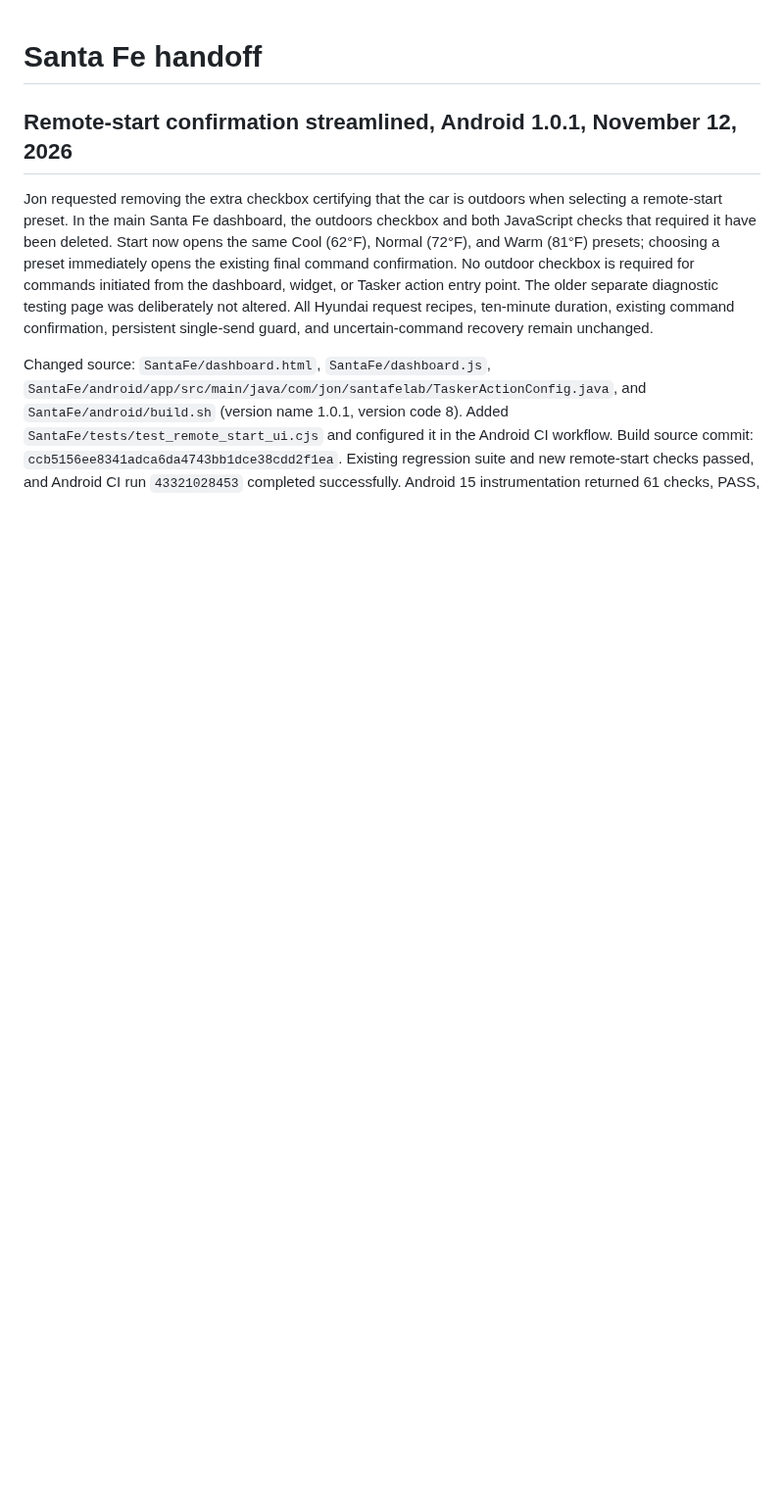
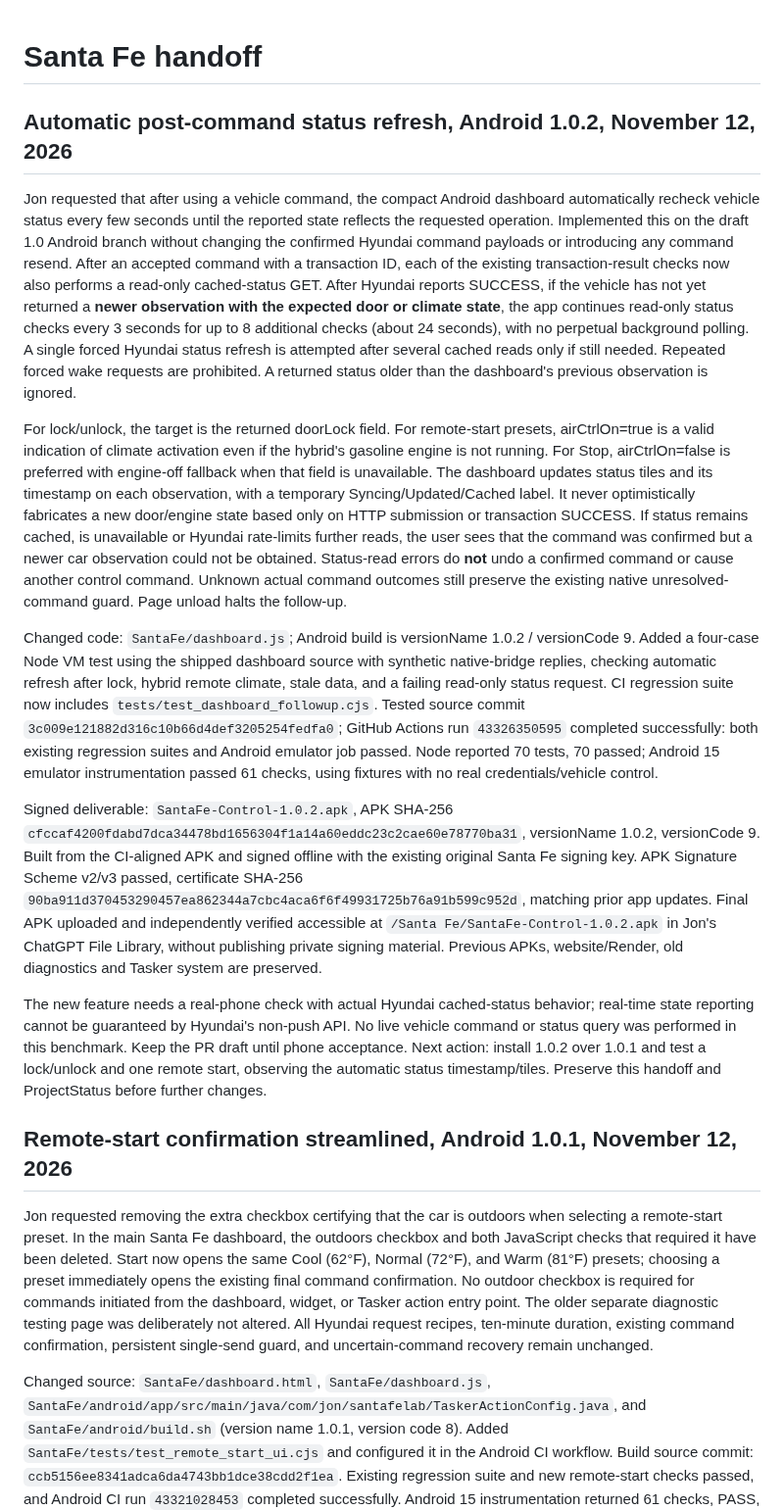
Before and after one commit to to-shreds/Misc, a Markdown page: SantaFe/HANDOFF.md, the part around the change. Shown at 98% size. Rendered like a GitHub page; blank space fills up the shorter version.

Commit message:
Document verified Santa Fe 1.0.2 auto-status refresh, signed APK and real-car acceptance criteria

```diff
--- a/SantaFe/HANDOFF.md
+++ b/SantaFe/HANDOFF.md
@@ -1,4 +1,17 @@
 # Santa Fe handoff
+
+## Automatic post-command status refresh, Android 1.0.2, November 12, 2026
+
+Jon requested that after using a vehicle command, the compact Android dashboard automatically recheck vehicle status every few seconds until the reported state reflects the requested operation. Implemented this on the draft 1.0 Android branch without changing the confirmed Hyundai command payloads or introducing any command resend. After an accepted command with a transaction ID, each of the existing transaction-result checks now also performs a read-only cached-status GET. After Hyundai reports SUCCESS, if the vehicle has not yet returned a **newer observation with the expected door or climate state**, the app continues read-only status checks every 3 seconds for up to 8 additional checks (about 24 seconds), with no perpetual background polling. A single forced Hyundai status refresh is attempted after several cached reads only if still needed. Repeated forced wake requests are prohibited. A returned status older than the dashboard's previous observation is ignored.
+
+For lock/unlock, the target is the returned doorLock field. For remote-start presets, airCtrlOn=true is a valid indication of climate activation even if the hybrid's gasoline engine is not running. For Stop, airCtrlOn=false is preferred with engine-off fallback when that field is unavailable. The dashboard updates status tiles and its timestamp on each observation, with a temporary Syncing/Updated/Cached label. It never optimistically fabricates a new door/engine state based only on HTTP submission or transaction SUCCESS. If status remains cached, is unavailable or Hyundai rate-limits further reads, the user sees that the command was confirmed but a newer car observation could not be obtained. Status-read errors do **not** undo a confirmed command or cause another control command. Unknown actual command outcomes still preserve the existing native unresolved-command guard. Page unload halts the follow-up.
+
+Changed code: `SantaFe/dashboard.js`; Android build is versionName 1.0.2 / versionCode 9. Added a four-case Node VM test using the shipped dashboard source with synthetic native-bridge replies, checking automatic refresh after lock, hybrid remote climate, stale data, and a failing read-only status request. CI regression suite now includes `tests/test_dashboard_followup.cjs`. Tested source commit `3c009e121882d316c10b66d4def3205254fedfa0`; GitHub Actions run `43326350595` completed successfully: both existing regression suites and Android emulator job passed. Node reported 70 tests, 70 passed; Android 15 emulator instrumentation passed 61 checks, using fixtures with no real credentials/vehicle control.
+
+Signed deliverable: `SantaFe-Control-1.0.2.apk`, APK SHA-256 `cfccaf4200fdabd7dca34478bd1656304f1a14a60eddc23c2cae60e78770ba31`, versionName 1.0.2, versionCode 9. Built from the CI-aligned APK and signed offline with the existing original Santa Fe signing key. APK Signature Scheme v2/v3 passed, certificate SHA-256 `90ba911d370453290457ea862344a7cbc4aca6f6f49931725b76a91b599c952d`, matching prior app updates. Final APK uploaded and independently verified accessible at `/Santa Fe/SantaFe-Control-1.0.2.apk` in Jon's ChatGPT File Library, without publishing private signing material. Previous APKs, website/Render, old diagnostics and Tasker system are preserved.
+
+The new feature needs a real-phone check with actual Hyundai cached-status behavior; real-time state reporting cannot be guaranteed by Hyundai's non-push API. No live vehicle command or status query was performed in this benchmark. Keep the PR draft until phone acceptance. Next action: install 1.0.2 over 1.0.1 and test a lock/unlock and one remote start, observing the automatic status timestamp/tiles. Preserve this handoff and ProjectStatus before further changes.
+
 
 ## Remote-start confirmation streamlined, Android 1.0.1, November 12, 2026
 
```
